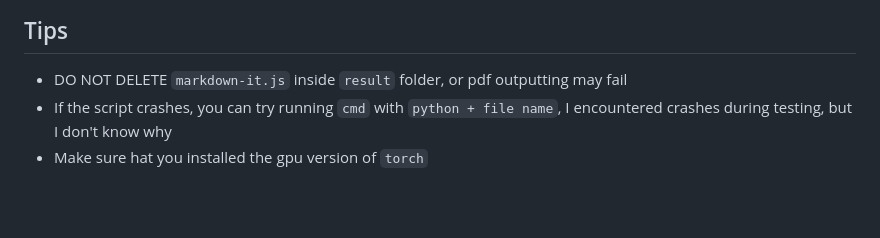
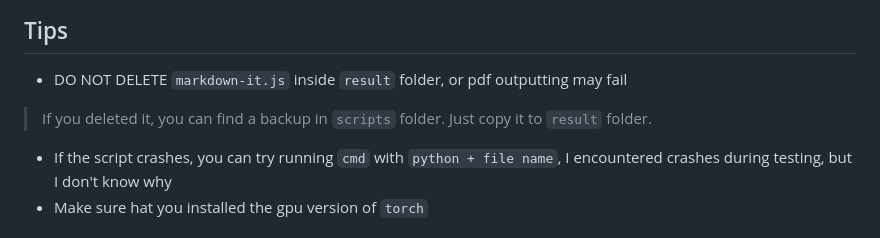
Before and after one commit to XJF2332/GOT-OCR-2-GUI, a Markdown page: README-en.md, the part around the change. Drawn GitHub-style; blank space fills up the shorter version.

```diff
--- a/README-en.md
+++ b/README-en.md
@@ -66,6 +66,7 @@ GOT-OCR-2-GUI
 
 ## Tips
 - DO NOT DELETE `markdown-it.js` inside `result` folder, or pdf outputting may fail
+> If you deleted it, you can find a backup in `scripts` folder. Just copy it to `result` folder.
 - If the script crashes, you can try running `cmd` with `python + file name`, I encountered crashes during testing, but I don't know why
 - Make sure hat you installed the gpu version of `torch`
 
```
Also changed, not shown: README.md (+1 -0 lines).
